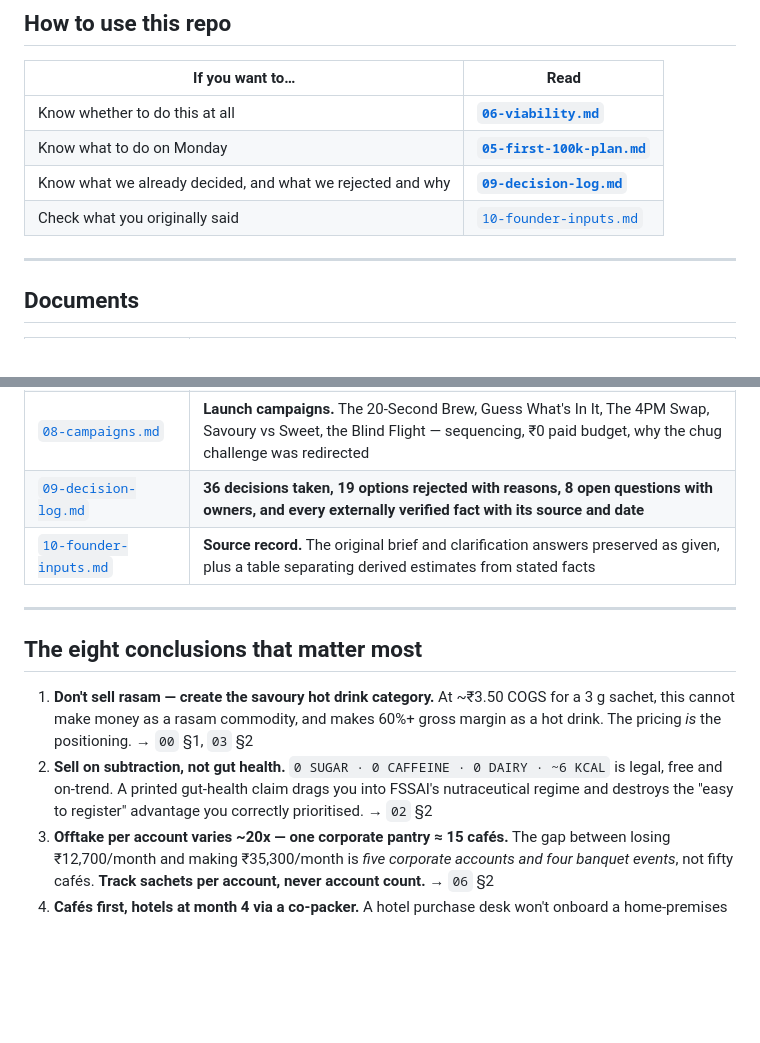
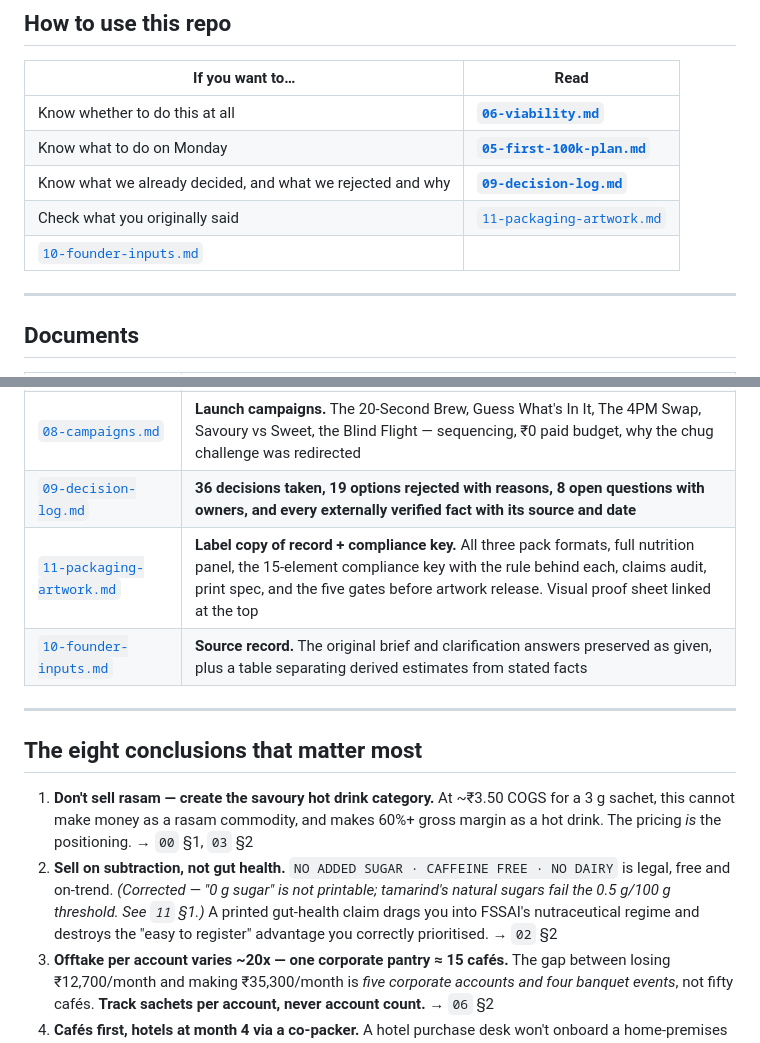
Before and after one commit to abhimahamkali/terminal_test, a Markdown page: venture/README.md, 2 parts joined by grey strips. GitHub-like rendering; blank space fills up the shorter version.

```diff
--- a/venture/README.md
+++ b/venture/README.md
@@ -20,7 +20,8 @@ both formats from launch. Separate venture from TENDS and Kariva.
 | Know whether to do this at all | **[`06-viability.md`](06-viability.md)** |
 | Know what to do on Monday | **[`05-first-100k-plan.md`](05-first-100k-plan.md)** |
 | Know what we already decided, and what we rejected and why | **[`09-decision-log.md`](09-decision-log.md)** |
-| Check what you originally said | [`10-founder-inputs.md`](10-founder-inputs.md) |
+| Check what you originally said | [`11-packaging-artwork.md`](11-packaging-artwork.md) | **Label copy of record + compliance key.** All three pack formats, full nutrition panel, the 15-element compliance key with the rule behind each, claims audit, print spec, and the five gates before artwork release. Visual proof sheet linked at the top |
+| [`10-founder-inputs.md`](10-founder-inputs.md) |
 
 ---
 
@@ -38,6 +39,7 @@ both formats from launch. Separate venture from TENDS and Kariva.
 | [`07-naming-and-hook.md`](07-naming-and-hook.md) | **The hook.** Price-anchoring trap, tagline, insight line, pack lockup, café menu line, per-channel messaging, corrected brand shortlist + 8-point screening gate, words to never use |
 | [`08-campaigns.md`](08-campaigns.md) | **Launch campaigns.** The 20-Second Brew, Guess What's In It, The 4PM Swap, Savoury vs Sweet, the Blind Flight — sequencing, ₹0 paid budget, why the chug challenge was redirected |
 | [`09-decision-log.md`](09-decision-log.md) | **36 decisions taken, 19 options rejected with reasons, 8 open questions with owners, and every externally verified fact with its source and date** |
+| [`11-packaging-artwork.md`](11-packaging-artwork.md) | **Label copy of record + compliance key.** All three pack formats, full nutrition panel, the 15-element compliance key with the rule behind each, claims audit, print spec, and the five gates before artwork release. Visual proof sheet linked at the top |
 | [`10-founder-inputs.md`](10-founder-inputs.md) | **Source record.** The original brief and clarification answers preserved as given, plus a table separating derived estimates from stated facts |
 
 ---
@@ -45,7 +47,7 @@ both formats from launch. Separate venture from TENDS and Kariva.
 ## The eight conclusions that matter most
 
 1. **Don't sell rasam — create the savoury hot drink category.** At ~₹3.50 COGS for a 3 g sachet, this cannot make money as a rasam commodity, and makes 60%+ gross margin as a hot drink. The pricing *is* the positioning. → `00` §1, `03` §2
-2. **Sell on subtraction, not gut health.** `0 SUGAR · 0 CAFFEINE · 0 DAIRY · ~6 KCAL` is legal, free and on-trend. A printed gut-health claim drags you into FSSAI's nutraceutical regime and destroys the "easy to register" advantage you correctly prioritised. → `02` §2
+2. **Sell on subtraction, not gut health.** `NO ADDED SUGAR · CAFFEINE FREE · NO DAIRY` is legal, free and on-trend. *(Corrected — "0 g sugar" is not printable; tamarind's natural sugars fail the 0.5 g/100 g threshold. See `11` §1.)* A printed gut-health claim drags you into FSSAI's nutraceutical regime and destroys the "easy to register" advantage you correctly prioritised. → `02` §2
 3. **Offtake per account varies ~20x — one corporate pantry ≈ 15 cafés.** The gap between losing ₹12,700/month and making ₹35,300/month is *five corporate accounts and four banquet events*, not fifty cafés. **Track sachets per account, never account count.** → `06` §2
 4. **Cafés first, hotels at month 4 via a co-packer.** A hotel purchase desk won't onboard a home-premises producer — a document gate, not a taste or selling problem. Cafés reach the same audience faster and pay in 15 days, not 90. → `05` §1a
 5. **Spend ₹35,000, not ₹1 lakh.** One metric decides everything: sachets per listed café per month, and whether they reorder. Kill/reframe/go thresholds are explicit. → `06` §6
```
Also changed, not shown: venture/11-packaging-artwork.md (added, +219 -0 lines).
